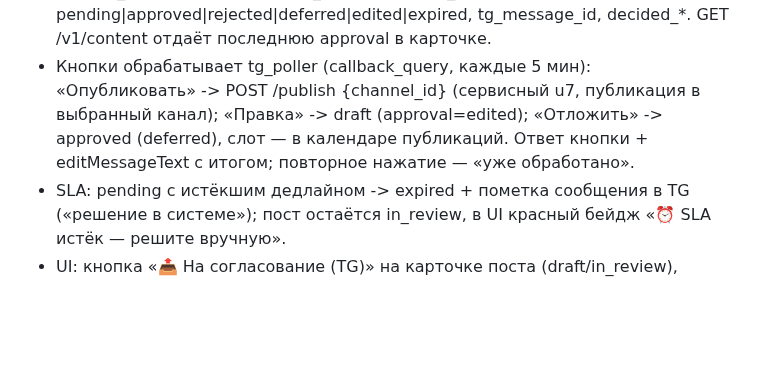
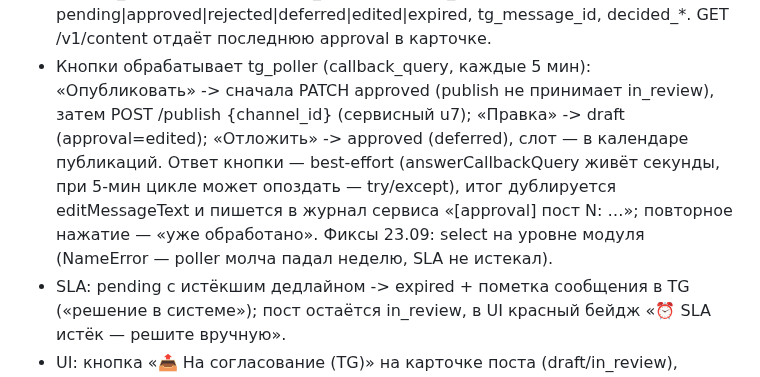
Before and after one commit to volhover-crypto/agropilot-web, a Markdown page: CONTRACTS.md, the part around the change. GitHub-like rendering; blank space fills up the shorter version.

Commit message:
docs: §35 — механика кнопки (approved перед publish), answerCallbackQuery best-effort

```diff
--- a/CONTRACTS.md
+++ b/CONTRACTS.md
@@ -1652,10 +1652,15 @@ DoD 36: фронт на проде (v=1789610400) отдаёт тулбар и
   status pending|approved|rejected|deferred|edited|expired, tg_message_id,
   decided_*. GET /v1/content отдаёт последнюю approval в карточке.
 - Кнопки обрабатывает tg_poller (callback_query, каждые 5 мин):
-  «Опубликовать» -> POST /publish {channel_id} (сервисный u7, публикация
-  в выбранный канал); «Правка» -> draft (approval=edited); «Отложить» ->
-  approved (deferred), слот — в календаре публикаций. Ответ кнопки +
-  editMessageText с итогом; повторное нажатие — «уже обработано».
+  «Опубликовать» -> сначала PATCH approved (publish не принимает
+  in_review), затем POST /publish {channel_id} (сервисный u7); «Правка» ->
+  draft (approval=edited); «Отложить» -> approved (deferred), слот — в
+  календаре публикаций. Ответ кнопки — best-effort (answerCallbackQuery
+  живёт секунды, при 5-мин цикле может опоздать — try/except), итог
+  дублируется editMessageText и пишется в журнал сервиса
+  «[approval] пост N: …»; повторное нажатие — «уже обработано».
+  Фиксы 23.09: select на уровне модуля (NameError — poller молча падал
+  неделю, SLA не истекал).
 - SLA: pending с истёкшим дедлайном -> expired + пометка сообщения в TG
   («решение в системе»); пост остаётся in_review, в UI красный бейдж
   «⏰ SLA истёк — решите вручную».
```
